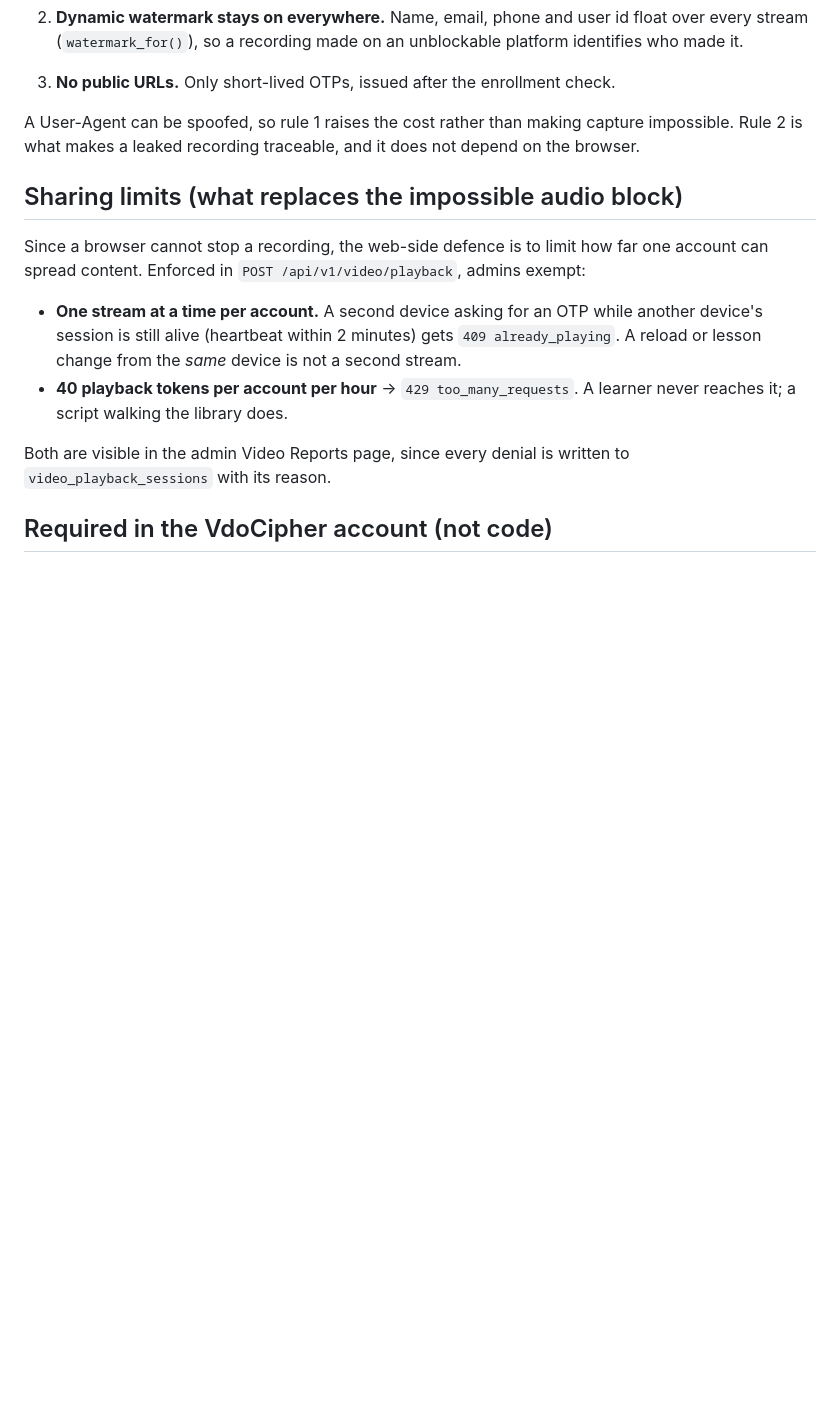
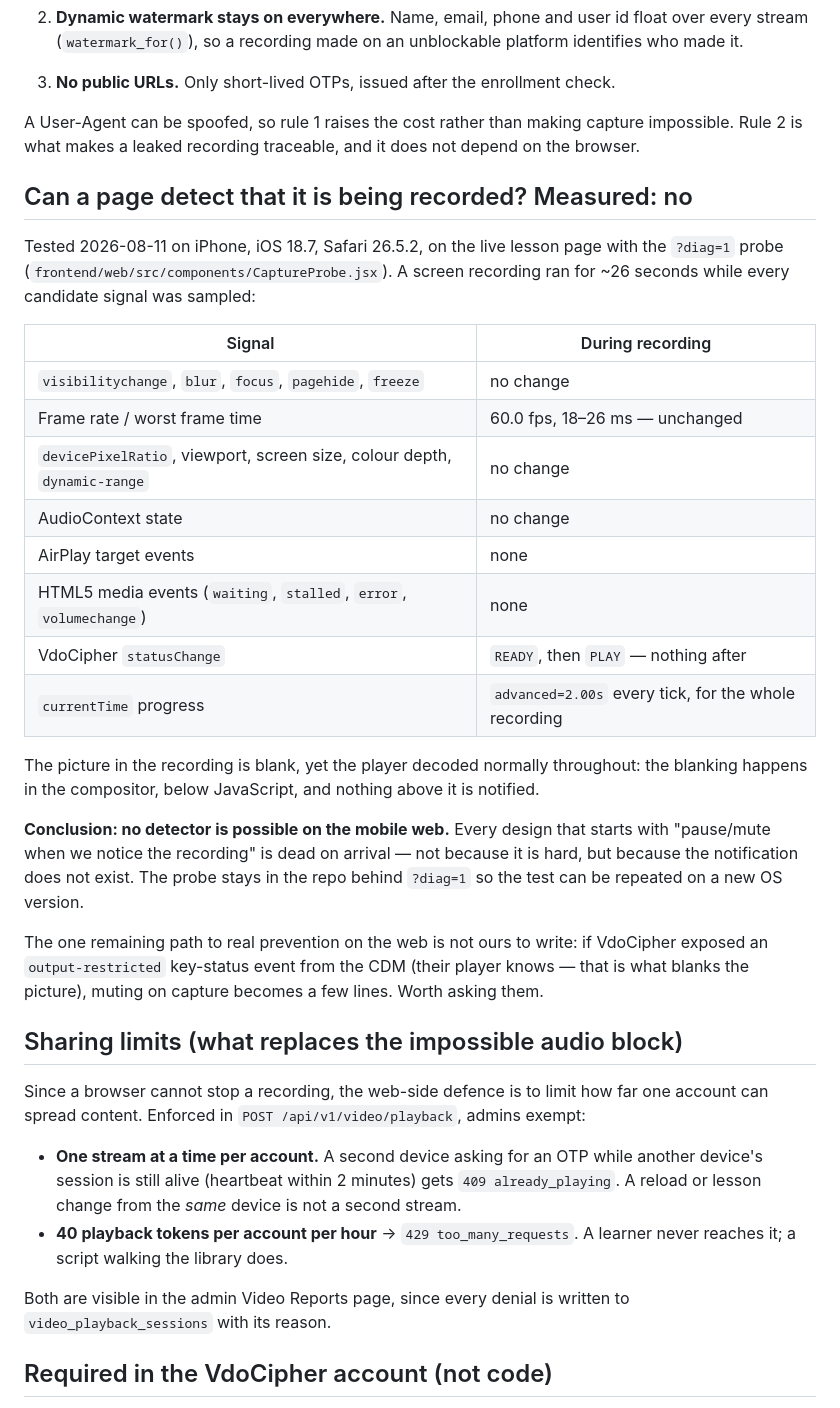
Before and after one commit to mubarmijonline/Baytara, a Markdown page: docs/VIDEO_PROTECTION.md, the part around the change. Rendered like a GitHub page; blank space fills up the shorter version.

Commit message:
Record the capture-detection test result: nothing is observable
Measured on iPhone iOS 18.7 / Safari 26.5.2 with the live probe. Through a
26-second screen recording: fps flat at 60, currentTime advancing 2.00s per
tick, no lifecycle/geometry/audio/AirPlay change, no media events, and
VdoCipher statusChange silent after PLAY.

Settles the question — no pause-on-detection design can work on the mobile
web, because the notification does not exist.

Co-Authored-By: Claude Opus 5 <noreply@anthropic.com>

```diff
--- a/docs/VIDEO_PROTECTION.md
+++ b/docs/VIDEO_PROTECTION.md
@@ -78,6 +78,35 @@ while a recording runs is impossible, because the page is never told a recording
 A User-Agent can be spoofed, so rule 1 raises the cost rather than making capture impossible.
 Rule 2 is what makes a leaked recording traceable, and it does not depend on the browser.
 
+## Can a page detect that it is being recorded? Measured: no
+
+Tested 2026-08-11 on iPhone, iOS 18.7, Safari 26.5.2, on the live lesson page with the
+`?diag=1` probe (`frontend/web/src/components/CaptureProbe.jsx`). A screen recording ran for
+~26 seconds while every candidate signal was sampled:
+
+| Signal | During recording |
+|---|---|
+| `visibilitychange`, `blur`, `focus`, `pagehide`, `freeze` | no change |
+| Frame rate / worst frame time | 60.0 fps, 18–26 ms — unchanged |
+| `devicePixelRatio`, viewport, screen size, colour depth, `dynamic-range` | no change |
+| AudioContext state | no change |
+| AirPlay target events | none |
+| HTML5 media events (`waiting`, `stalled`, `error`, `volumechange`) | none |
+| VdoCipher `statusChange` | `READY`, then `PLAY` — nothing after |
+| `currentTime` progress | `advanced=2.00s` every tick, for the whole recording |
+
+The picture in the recording is blank, yet the player decoded normally throughout: the
+blanking happens in the compositor, below JavaScript, and nothing above it is notified.
+
+**Conclusion: no detector is possible on the mobile web.** Every design that starts with
+"pause/mute when we notice the recording" is dead on arrival — not because it is hard, but
+because the notification does not exist. The probe stays in the repo behind `?diag=1` so the
+test can be repeated on a new OS version.
+
+The one remaining path to real prevention on the web is not ours to write: if VdoCipher
+exposed an `output-restricted` key-status event from the CDM (their player knows — that is
+what blanks the picture), muting on capture becomes a few lines. Worth asking them.
+
 ## Sharing limits (what replaces the impossible audio block)
 
 Since a browser cannot stop a recording, the web-side defence is to limit how far one
```
